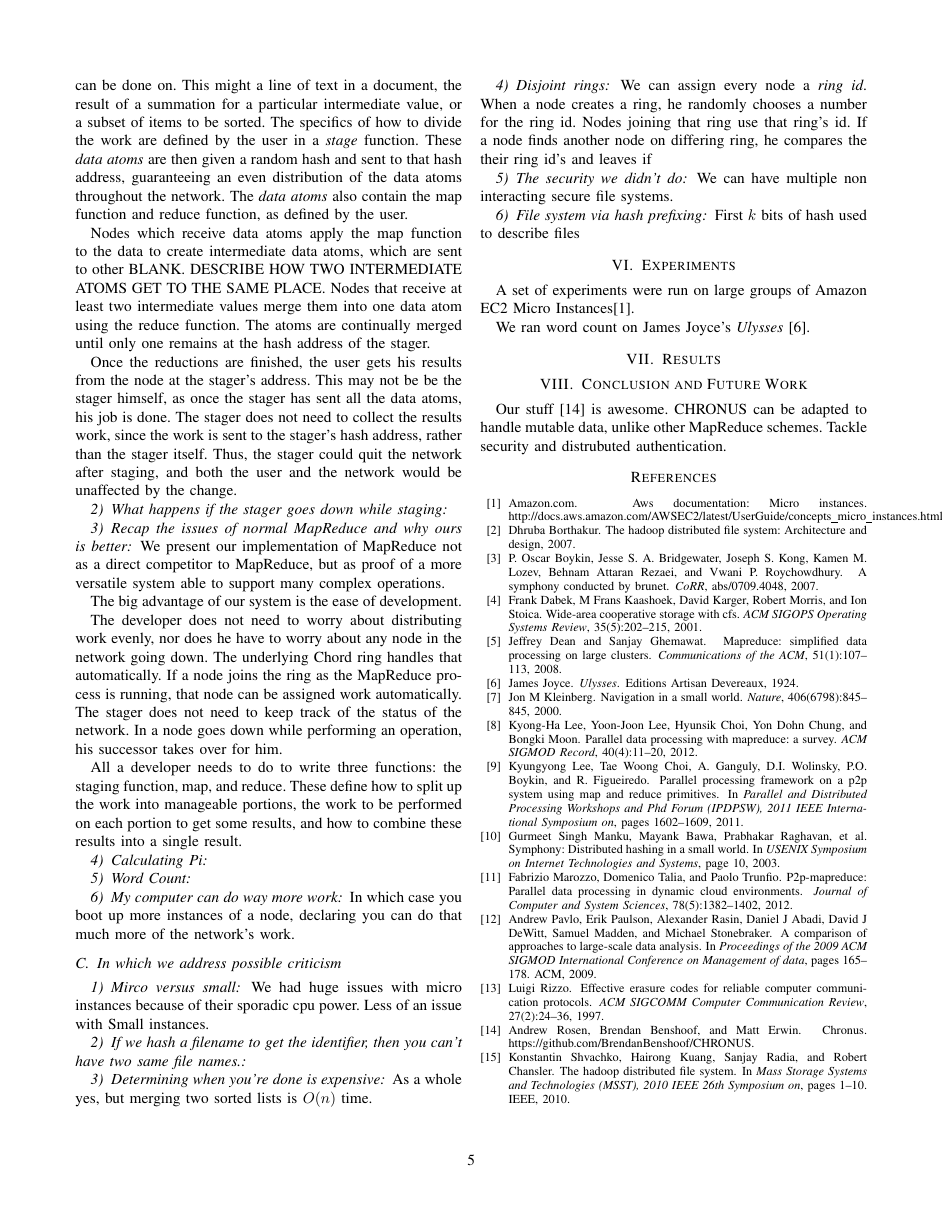
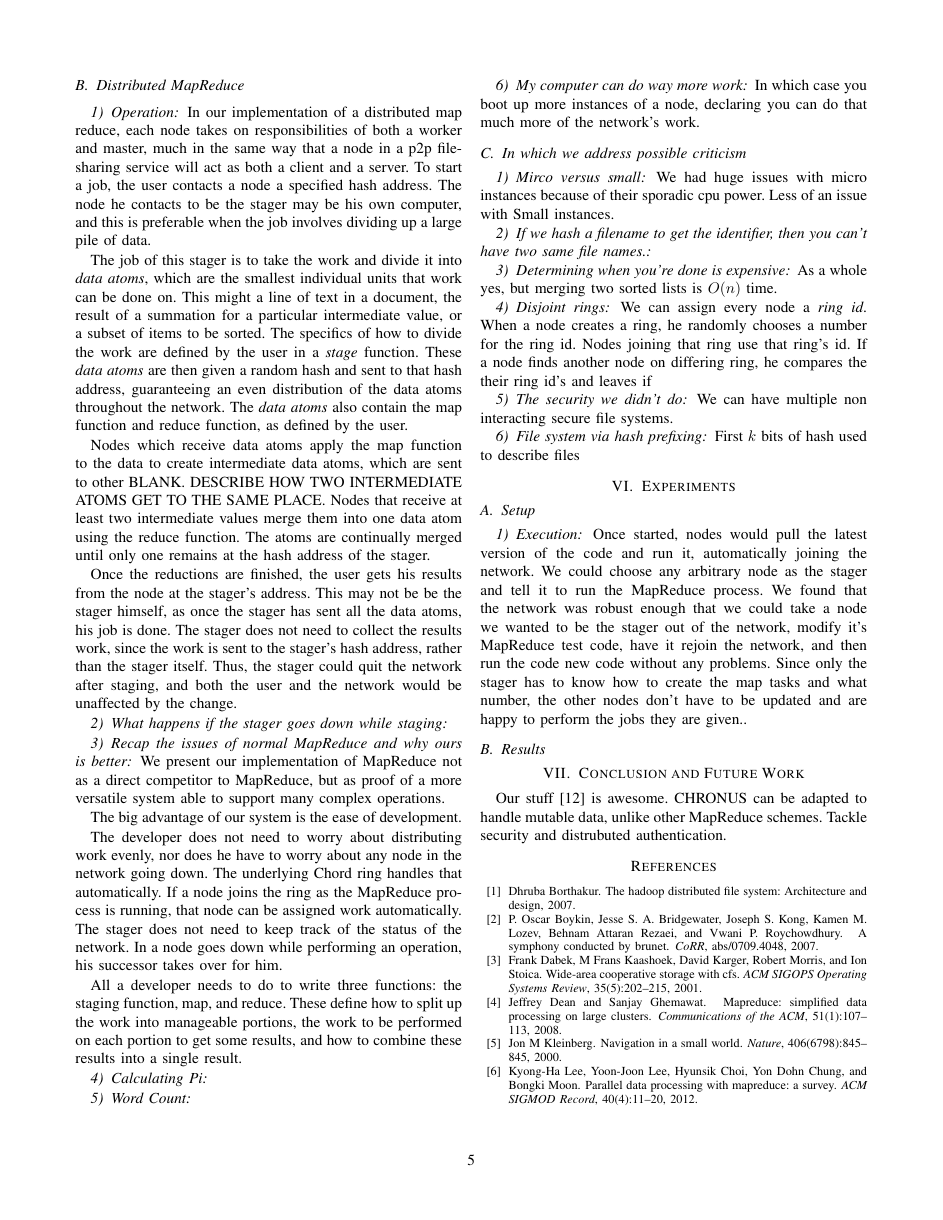
Before and after one commit to BrendanBenshoof/CHRONUS, a LaTeX paper (CHRONUS/WHITEPAPER/CHRONUS.tex): page 5 of 6. Compiled offline with pdfLaTeX.

Commit message:
small changes

```diff
--- a/CHRONUS/WHITEPAPER/CHRONUS.tex
+++ b/CHRONUS/WHITEPAPER/CHRONUS.tex
@@ -353,13 +358,13 @@ We can have multiple non interacting secure file systems.
 First $k$ bits of hash used to describe files
 
 \section{Experiments}
-A set of experiments were run on large groups of Amazon EC2 Micro Instances\cite{amazon-micro}.
 
-We ran word count on James Joyce's \emph{Ulysses} \cite{joyce1924ulysses}.
+\subsection{Setup}
+\subsubsection{Execution}
+Once started, nodes would pull the latest version of the code and run it, automatically joining the network.  We could choose any arbitrary node as the stager and tell it to run the MapReduce process. We found that the network was robust enough that we could take a node we wanted to be the stager out of the network, modify it's MapReduce test code, have it rejoin the network, and then run the code new code without any problems. Since only the stager has to know how to create the map tasks  and what number, the other nodes don't have to be updated and are happy to perform the jobs they are given..
 
 
-
-\section{Results}
+\subsection{Results}
 
 \section{Conclusion and Future Work}
 Our stuff \cite{code} is awesome.
```
Also changed, not shown: CHRONUS/WHITEPAPER/CHRONUS.tex (7 more changed lines).
